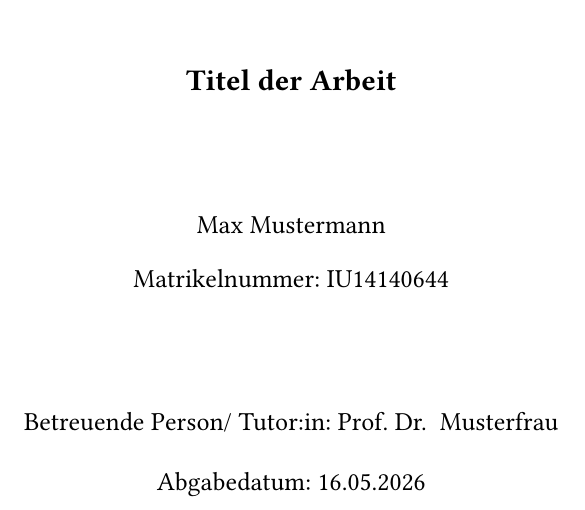
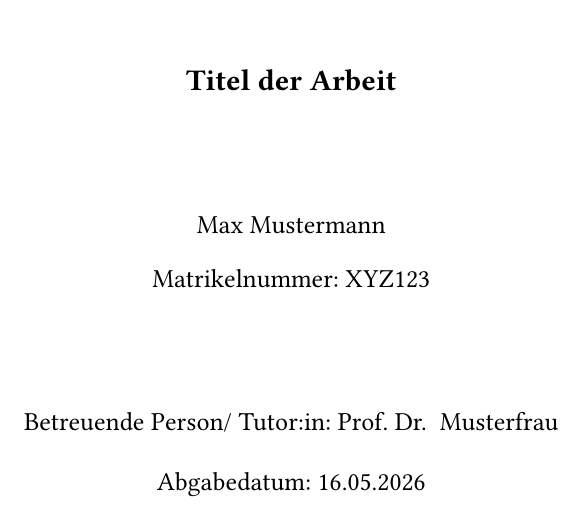
Before and after one commit to BeaverBytes/typst-academic-template, a Typst document (main_vorlage.typ): part of page 1 of 14, cut so that both start at the same text. Compiled offline with Typst 0.15; a missing font is replaced by an installed copy or a similar font.

Commit message:
Update main_vorlage.typ

```diff
--- a/main_vorlage.typ
+++ b/main_vorlage.typ
@@ -117,7 +117,7 @@
   studiengang: "Studium B.Sc.",
   titel: "Titel der Arbeit",
   autorin: "Max Mustermann",
-  matrikelnummer: "IU14140644",
+  matrikelnummer: "XYZ123",
   betreuung: "Prof. Dr.  Musterfrau",
   // abgabedatum: datetime(year: 2025, month: 3, day: 31),
 )
```
